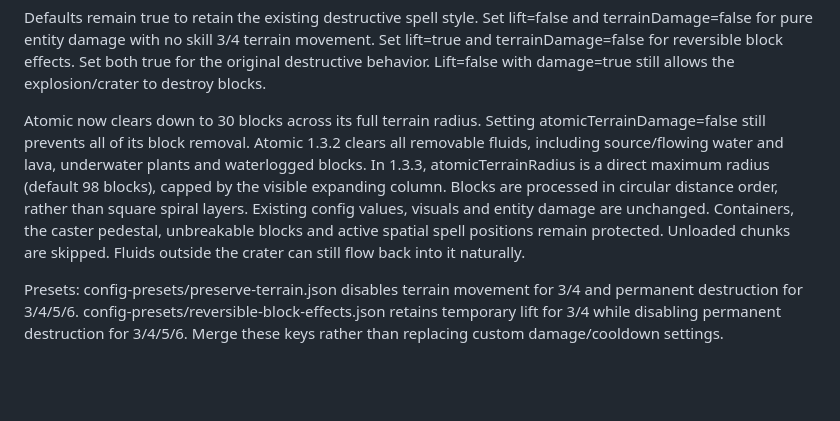
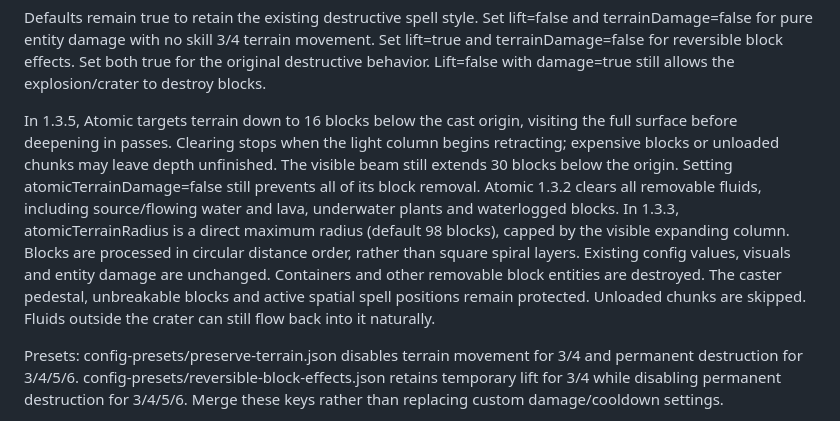
Before and after one commit to HyIsNoob/god-wand, a Markdown page: docs/TERRAIN_CONFIG.md, the part around the change. Rendered like a GitHub page; blank space fills up the shorter version.

Commit message:
Document Atomic terrain depth and coverage limits

```diff
--- a/docs/TERRAIN_CONFIG.md
+++ b/docs/TERRAIN_CONFIG.md
@@ -14,7 +14,7 @@ Merge the selected keys below into config/godwand-server.json, then restart the
 
 Defaults remain true to retain the existing destructive spell style. Set lift=false and terrainDamage=false for pure entity damage with no skill 3/4 terrain movement. Set lift=true and terrainDamage=false for reversible block effects. Set both true for the original destructive behavior. Lift=false with damage=true still allows the explosion/crater to destroy blocks.
 
-Atomic now clears down to 30 blocks across its full terrain radius. Setting atomicTerrainDamage=false still prevents all of its block removal. Atomic 1.3.2 clears all removable fluids, including source/flowing water and lava, underwater plants and waterlogged blocks. In 1.3.3, atomicTerrainRadius is a direct maximum radius (default 98 blocks), capped by the visible expanding column. Blocks are processed in circular distance order, rather than square spiral layers. Existing config values, visuals and entity damage are unchanged. Containers, the caster pedestal, unbreakable blocks and active spatial spell positions remain protected. Unloaded chunks are skipped. Fluids outside the crater can still flow back into it naturally.
+In 1.3.5, Atomic targets terrain down to 16 blocks below the cast origin, visiting the full surface before deepening in passes. Clearing stops when the light column begins retracting; expensive blocks or unloaded chunks may leave depth unfinished. The visible beam still extends 30 blocks below the origin. Setting atomicTerrainDamage=false still prevents all of its block removal. Atomic 1.3.2 clears all removable fluids, including source/flowing water and lava, underwater plants and waterlogged blocks. In 1.3.3, atomicTerrainRadius is a direct maximum radius (default 98 blocks), capped by the visible expanding column. Blocks are processed in circular distance order, rather than square spiral layers. Existing config values, visuals and entity damage are unchanged. Containers and other removable block entities are destroyed. The caster pedestal, unbreakable blocks and active spatial spell positions remain protected. Unloaded chunks are skipped. Fluids outside the crater can still flow back into it naturally.
 
 Presets: config-presets/preserve-terrain.json disables terrain movement for 3/4 and permanent destruction for 3/4/5/6. config-presets/reversible-block-effects.json retains temporary lift for 3/4 while disabling permanent destruction for 3/4/5/6. Merge these keys rather than replacing custom damage/cooldown settings.
 
```
